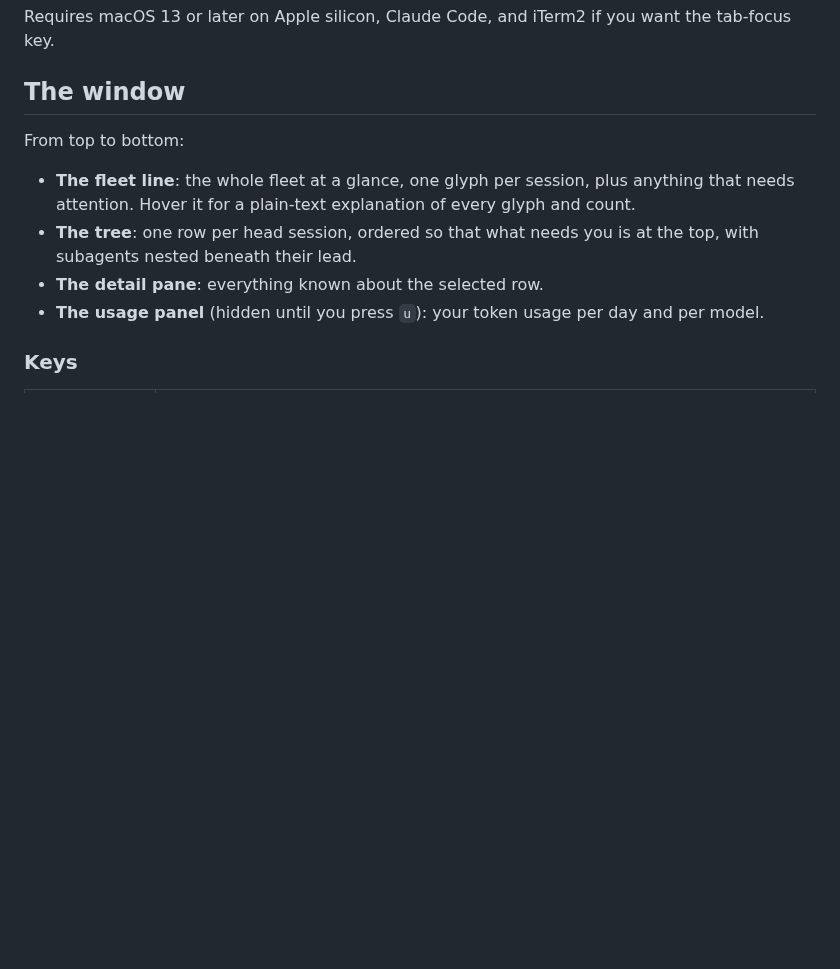
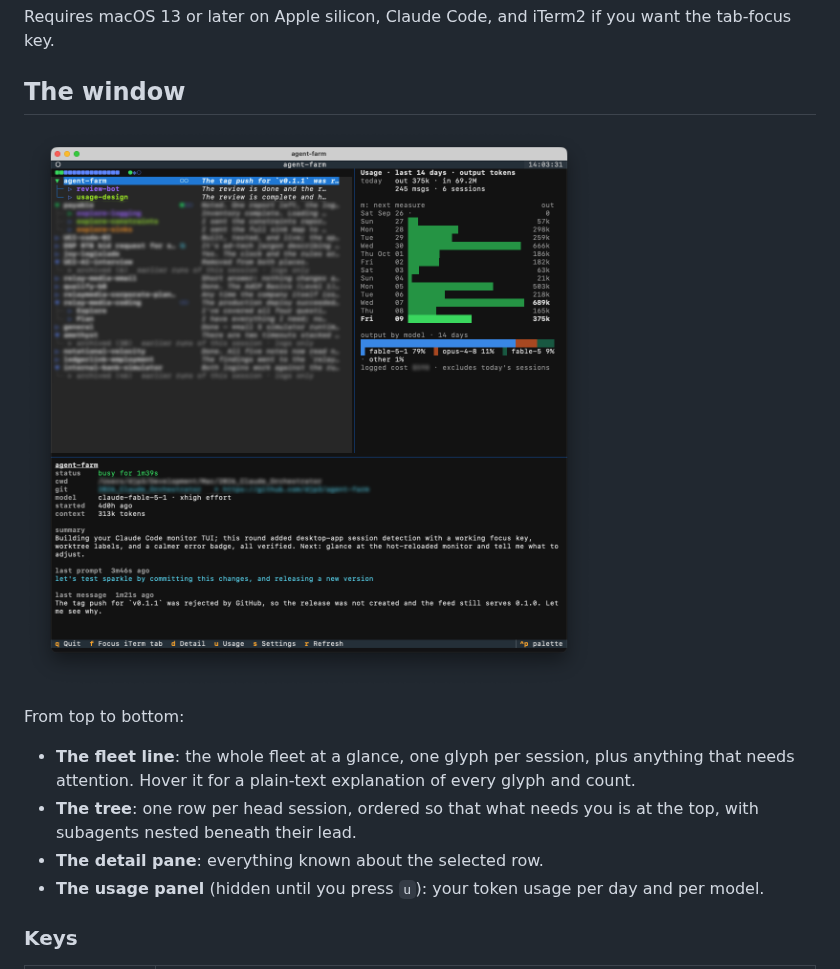
Before and after one commit to djp3/agent-farm, a Markdown page: README.md, the part around the change. Rendered like a GitHub page; pictures changed too: docs/screenshot.png (added); blank space fills up the shorter version.

Commit message:
README: add a screenshot of the app window

```diff
--- a/README.md
+++ b/README.md
@@ -25,6 +25,8 @@ Requires macOS 13 or later on Apple silicon, Claude Code, and iTerm2 if you want
 tab-focus key.
 
 ## The window
+
+![agent-farm showing a fleet of Claude Code sessions, the usage panel and the detail pane](docs/screenshot.png)
 
 From top to bottom:
 
```
